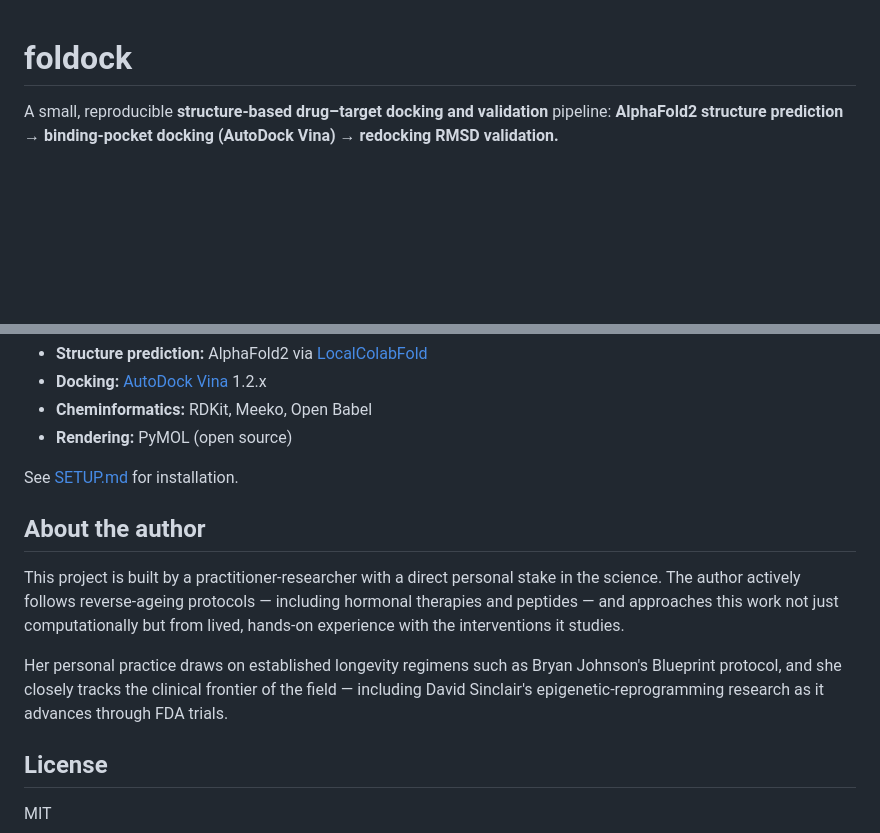
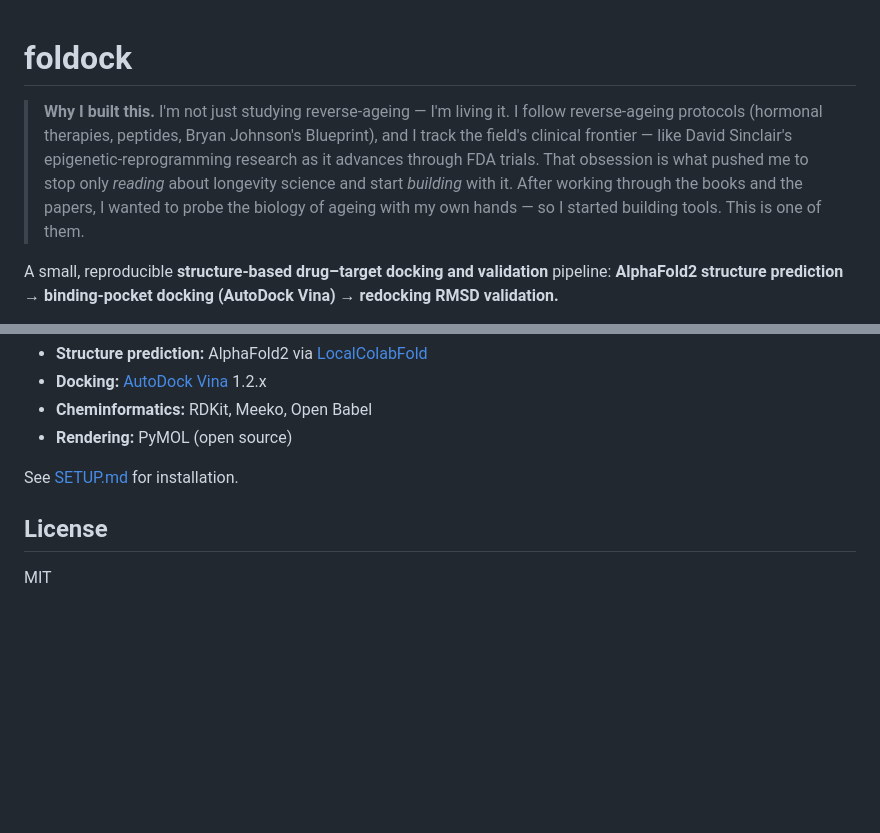
Before and after one commit to beepboop2025/foldock, a Markdown page: README.md, 2 parts joined by grey strips. Rendered like a GitHub page; blank space fills up the shorter version.

Commit message:
docs: lead README with the author's personal motivation
Co-Authored-By: Claude Opus 4.8 (1M context) <noreply@anthropic.com>

```diff
--- a/README.md
+++ b/README.md
@@ -1,4 +1,6 @@
 # foldock
+
+> **Why I built this.** I'm not just studying reverse-ageing — I'm living it. I follow reverse-ageing protocols (hormonal therapies, peptides, Bryan Johnson's Blueprint), and I track the field's clinical frontier — like David Sinclair's epigenetic-reprogramming research as it advances through FDA trials. That obsession is what pushed me to stop only *reading* about longevity science and start *building* with it. After working through the books and the papers, I wanted to probe the biology of ageing with my own hands — so I started building tools. This is one of them.
 
 A small, reproducible **structure-based drug–target docking and validation** pipeline:
 **AlphaFold2 structure prediction → binding-pocket docking (AutoDock Vina) → redocking RMSD validation.**
@@ -49,12 +51,6 @@ Output: binding affinity (kcal/mol) and redock RMSD vs the crystal pose.
 
 See [SETUP.md](SETUP.md) for installation.
 
-## About the author
-
-This project is built by a practitioner-researcher with a direct personal stake in the science. The author actively follows reverse-ageing protocols — including hormonal therapies and peptides — and approaches this work not just computationally but from lived, hands-on experience with the interventions it studies.
-
-Her personal practice draws on established longevity regimens such as Bryan Johnson's Blueprint protocol, and she closely tracks the clinical frontier of the field — including David Sinclair's epigenetic-reprogramming research as it advances through FDA trials.
-
 ## License
 
 MIT
```
